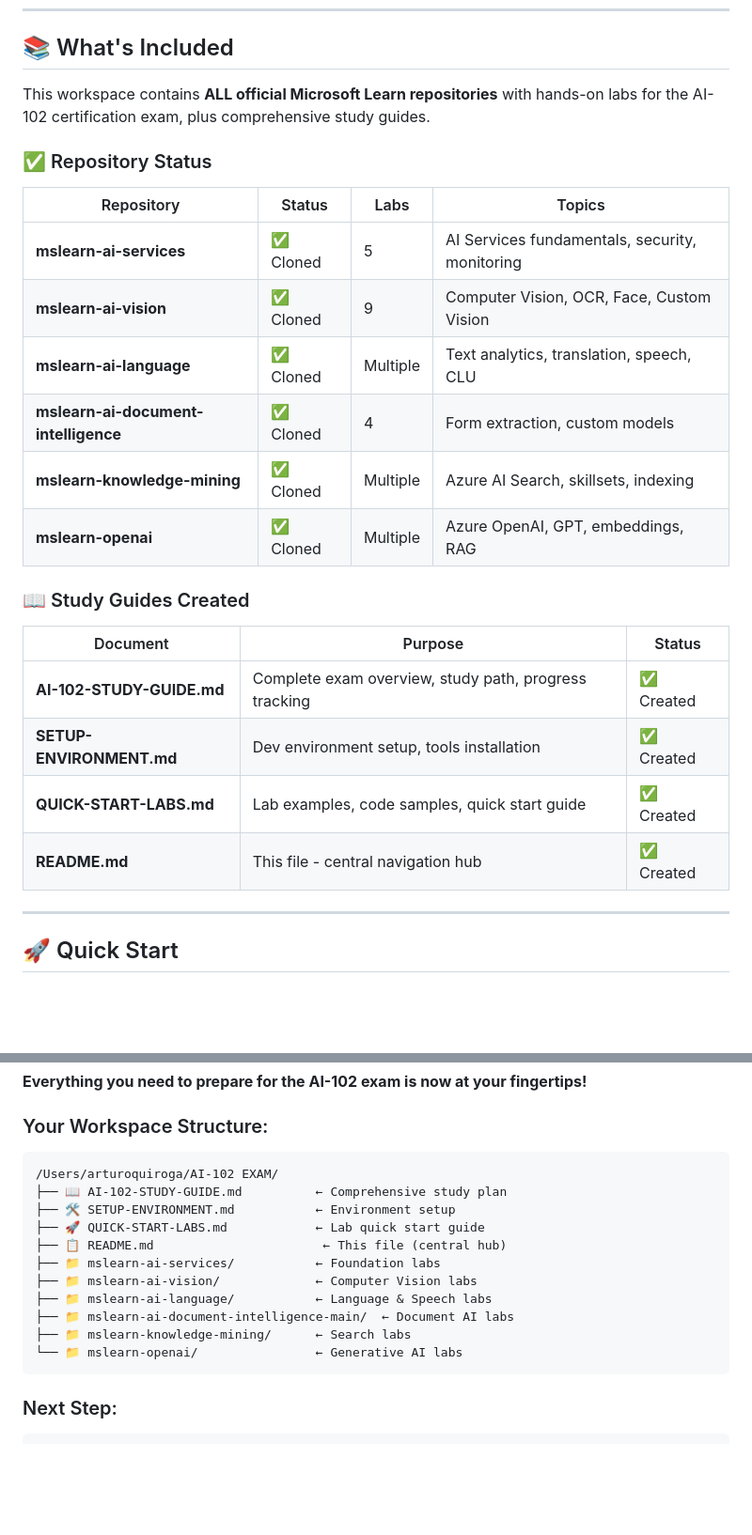
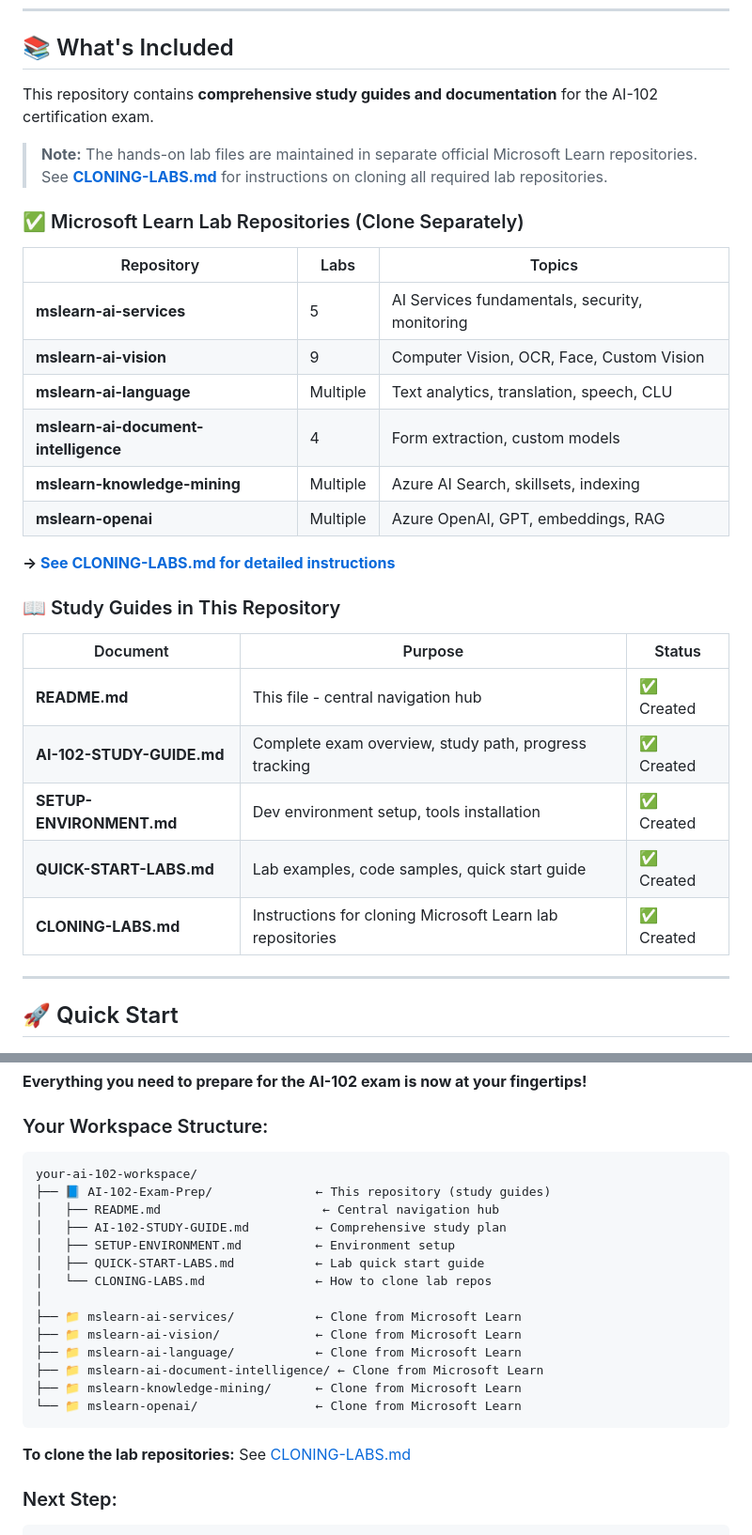
Before and after one commit to Arturo-Quiroga-MSFT/AI-102-Exam-Prep, a Markdown page: README.md, 2 parts joined by grey strips. Shown: that part at 94% size. Rendered like a GitHub page; blank space fills up the shorter version.

Commit message:
Update README to clarify repository structure and reference cloning guide

````diff
--- a/README.md
+++ b/README.md
@@ -8,27 +8,32 @@
 
 ## 📚 What's Included
 
-This workspace contains **ALL official Microsoft Learn repositories** with hands-on labs for the AI-102 certification exam, plus comprehensive study guides.
+This repository contains **comprehensive study guides and documentation** for the AI-102 certification exam.
 
-### ✅ Repository Status
+> **Note:** The hands-on lab files are maintained in separate official Microsoft Learn repositories. See **[CLONING-LABS.md](CLONING-LABS.md)** for instructions on cloning all required lab repositories.
 
-| Repository | Status | Labs | Topics |
-|------------|--------|------|--------|
-| **mslearn-ai-services** | ✅ Cloned | 5 | AI Services fundamentals, security, monitoring |
-| **mslearn-ai-vision** | ✅ Cloned | 9 | Computer Vision, OCR, Face, Custom Vision |
-| **mslearn-ai-language** | ✅ Cloned | Multiple | Text analytics, translation, speech, CLU |
-| **mslearn-ai-document-intelligence** | ✅ Cloned | 4 | Form extraction, custom models |
-| **mslearn-knowledge-mining** | ✅ Cloned | Multiple | Azure AI Search, skillsets, indexing |
-| **mslearn-openai** | ✅ Cloned | Multiple | Azure OpenAI, GPT, embeddings, RAG |
+### ✅ Microsoft Learn Lab Repositories (Clone Separately)
 
-### 📖 Study Guides Created
+| Repository | Labs | Topics |
+|------------|------|--------|
+| **mslearn-ai-services** | 5 | AI Services fundamentals, security, monitoring |
+| **mslearn-ai-vision** | 9 | Computer Vision, OCR, Face, Custom Vision |
+| **mslearn-ai-language** | Multiple | Text analytics, translation, speech, CLU |
+| **mslearn-ai-document-intelligence** | 4 | Form extraction, custom models |
+| **mslearn-knowledge-mining** | Multiple | Azure AI Search, skillsets, indexing |
+| **mslearn-openai** | Multiple | Azure OpenAI, GPT, embeddings, RAG |
+
+**→ [See CLONING-LABS.md for detailed instructions](CLONING-LABS.md)**
+
+### 📖 Study Guides in This Repository
 
 | Document | Purpose | Status |
 |----------|---------|--------|
+| **README.md** | This file - central navigation hub | ✅ Created |
 | **AI-102-STUDY-GUIDE.md** | Complete exam overview, study path, progress tracking | ✅ Created |
 | **SETUP-ENVIRONMENT.md** | Dev environment setup, tools installation | ✅ Created |
 | **QUICK-START-LABS.md** | Lab examples, code samples, quick start guide | ✅ Created |
-| **README.md** | This file - central navigation hub | ✅ Created |
+| **CLONING-LABS.md** | Instructions for cloning Microsoft Learn lab repositories | ✅ Created |
 
 ---
 
@@ -457,18 +462,23 @@ az cognitiveservices account list-usage \
 
 ### Your Workspace Structure:
 ```
-/Users/arturoquiroga/AI-102 EXAM/
-├── 📖 AI-102-STUDY-GUIDE.md          ← Comprehensive study plan
-├── 🛠️ SETUP-ENVIRONMENT.md           ← Environment setup
-├── 🚀 QUICK-START-LABS.md            ← Lab quick start guide
-├── 📋 README.md                       ← This file (central hub)
-├── 📁 mslearn-ai-services/           ← Foundation labs
-├── 📁 mslearn-ai-vision/             ← Computer Vision labs
-├── 📁 mslearn-ai-language/           ← Language & Speech labs
-├── 📁 mslearn-ai-document-intelligence-main/  ← Document AI labs
-├── 📁 mslearn-knowledge-mining/      ← Search labs
-└── 📁 mslearn-openai/                ← Generative AI labs
+your-ai-102-workspace/
+├── 📘 AI-102-Exam-Prep/              ← This repository (study guides)
+│   ├── README.md                      ← Central navigation hub
+│   ├── AI-102-STUDY-GUIDE.md         ← Comprehensive study plan
+│   ├── SETUP-ENVIRONMENT.md          ← Environment setup
+│   ├── QUICK-START-LABS.md           ← Lab quick start guide
+│   └── CLONING-LABS.md               ← How to clone lab repos
+│
+├── 📁 mslearn-ai-services/           ← Clone from Microsoft Learn
+├── 📁 mslearn-ai-vision/             ← Clone from Microsoft Learn
+├── 📁 mslearn-ai-language/           ← Clone from Microsoft Learn
+├── 📁 mslearn-ai-document-intelligence/ ← Clone from Microsoft Learn
+├── 📁 mslearn-knowledge-mining/      ← Clone from Microsoft Learn
+└── 📁 mslearn-openai/                ← Clone from Microsoft Learn
 ```
+
+**To clone the lab repositories:** See [CLONING-LABS.md](CLONING-LABS.md)
 
 ### Next Step:
 ```bash
````
